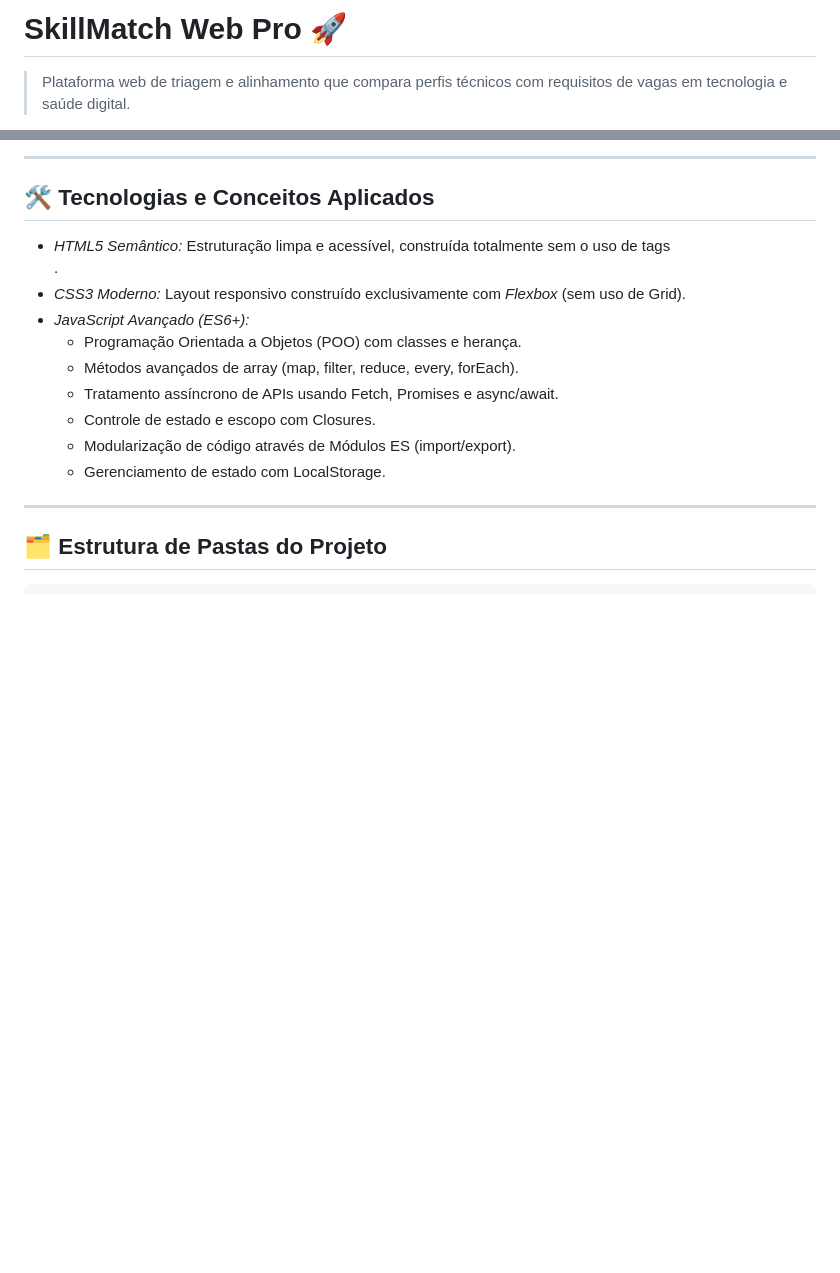
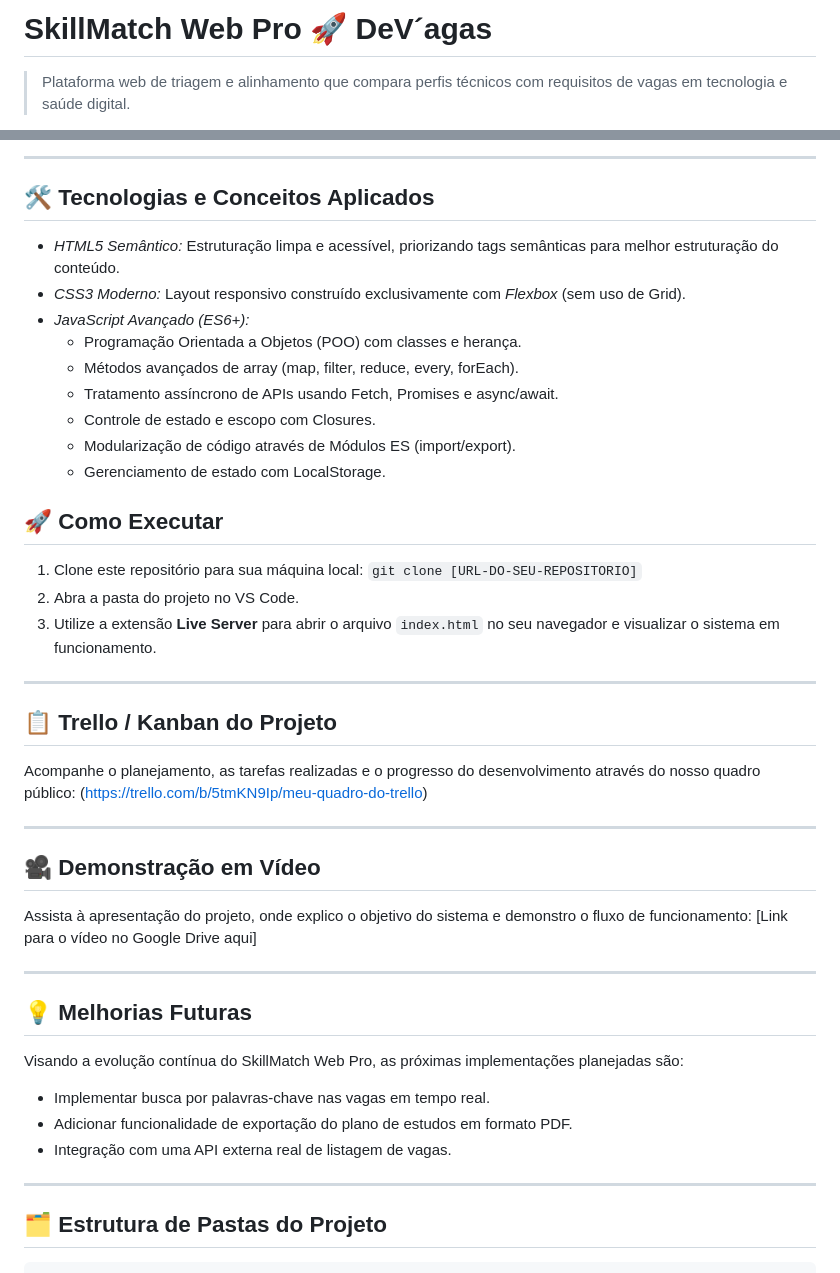
Before and after one commit to indyanaracrispim-cell/SkillMatch-Web-Pro, a Markdown page: readme.md, 2 parts joined by grey strips. GitHub-like rendering; blank space fills up the shorter version.

Commit message:
docs: finaliza documentação do projeto.

```diff
--- a/readme.md
+++ b/readme.md
@@ -1,4 +1,4 @@
-# SkillMatch Web Pro 🚀
+# SkillMatch Web Pro 🚀   DeV´agas
 
 > Plataforma web de triagem e alinhamento que compara perfis técnicos com requisitos de vagas em tecnologia e saúde digital.
 
@@ -21,7 +21,7 @@ O sistema permite que o usuário crie e salve seu perfil profissional. A aplica
 
 ## 🛠️ Tecnologias e Conceitos Aplicados
 
-- *HTML5 Semântico:* Estruturação limpa e acessível, construída totalmente sem o uso de tags <div>.
+- *HTML5 Semântico:* Estruturação limpa e acessível, priorizando tags semânticas para melhor estruturação do conteúdo.
 - *CSS3 Moderno:* Layout responsivo construído exclusivamente com *Flexbox* (sem uso de Grid).
 - *JavaScript Avançado (ES6+):*
   - Programação Orientada a Objetos (POO) com classes e herança.
@@ -31,6 +31,32 @@ O sistema permite que o usuário crie e salve seu perfil profissional. A aplica
   - Modularização de código através de Módulos ES (import/export).
   - Gerenciamento de estado com LocalStorage.
 
+## 🚀 Como Executar
+
+1. Clone este repositório para sua máquina local:
+   `git clone [URL-DO-SEU-REPOSITORIO]`
+2. Abra a pasta do projeto no VS Code.
+3. Utilize a extensão **Live Server** para abrir o arquivo `index.html` no seu navegador e visualizar o sistema em funcionamento.
+
+---
+
+## 📋 Trello / Kanban do Projeto
+Acompanhe o planejamento, as tarefas realizadas e o progresso do desenvolvimento através do nosso quadro público:
+(https://trello.com/b/5tmKN9Ip/meu-quadro-do-trello)
+
+---
+
+## 🎥 Demonstração em Vídeo
+Assista à apresentação do projeto, onde explico o objetivo do sistema e demonstro o fluxo de funcionamento:
+[Link para o vídeo no Google Drive aqui]
+
+---
+
+## 💡 Melhorias Futuras
+Visando a evolução contínua do SkillMatch Web Pro, as próximas implementações planejadas são:
+* Implementar busca por palavras-chave nas vagas em tempo real.
+* Adicionar funcionalidade de exportação do plano de estudos em formato PDF.
+* Integração com uma API externa real de listagem de vagas.
 ---
 
 ## 🗂️ Estrutura de Pastas do Projeto
```
Also changed, not shown: other parts of readme.md (+0 -7 lines).
